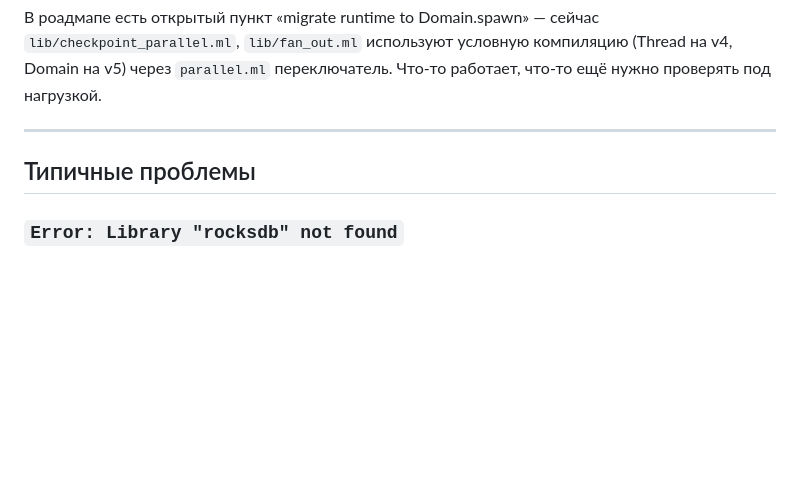
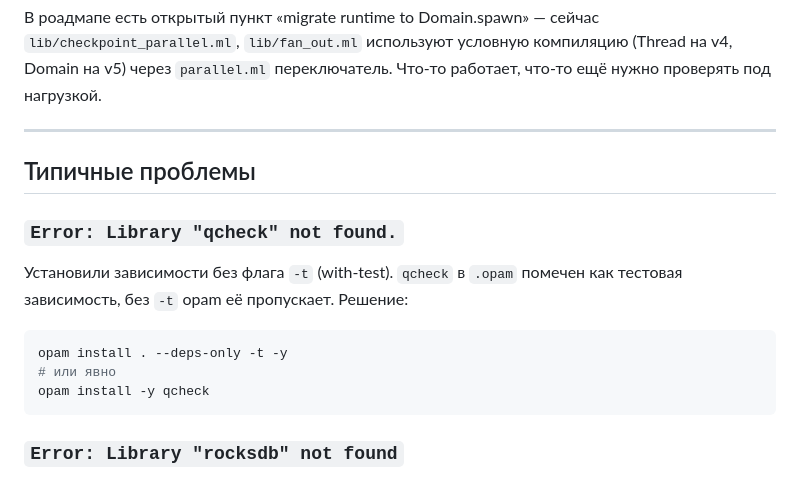
Before and after one commit to slyzhnyak/miniFlink, a Markdown page: INSTALL.md, the part around one of its changes. Drawn GitHub-style; blank space fills up the shorter version.

````diff
--- a/INSTALL.md
+++ b/INSTALL.md
@@ -183,6 +183,18 @@ dune exec bench/bench_parallel.exe
 
 ## Типичные проблемы
 
+### `Error: Library "qcheck" not found.`
+
+Установили зависимости без флага `-t` (with-test). `qcheck` в `.opam`
+помечен как тестовая зависимость, без `-t` opam её пропускает.
+Решение:
+
+```bash
+opam install . --deps-only -t -y
+# или явно
+opam install -y qcheck
+```
+
 ### `Error: Library "rocksdb" not found`
 
 Не установлен `librocksdb-dev` или версия слишком старая (нужна 6.20+).
````
Also changed, not shown: other parts of INSTALL.md (+3 -3 lines).
